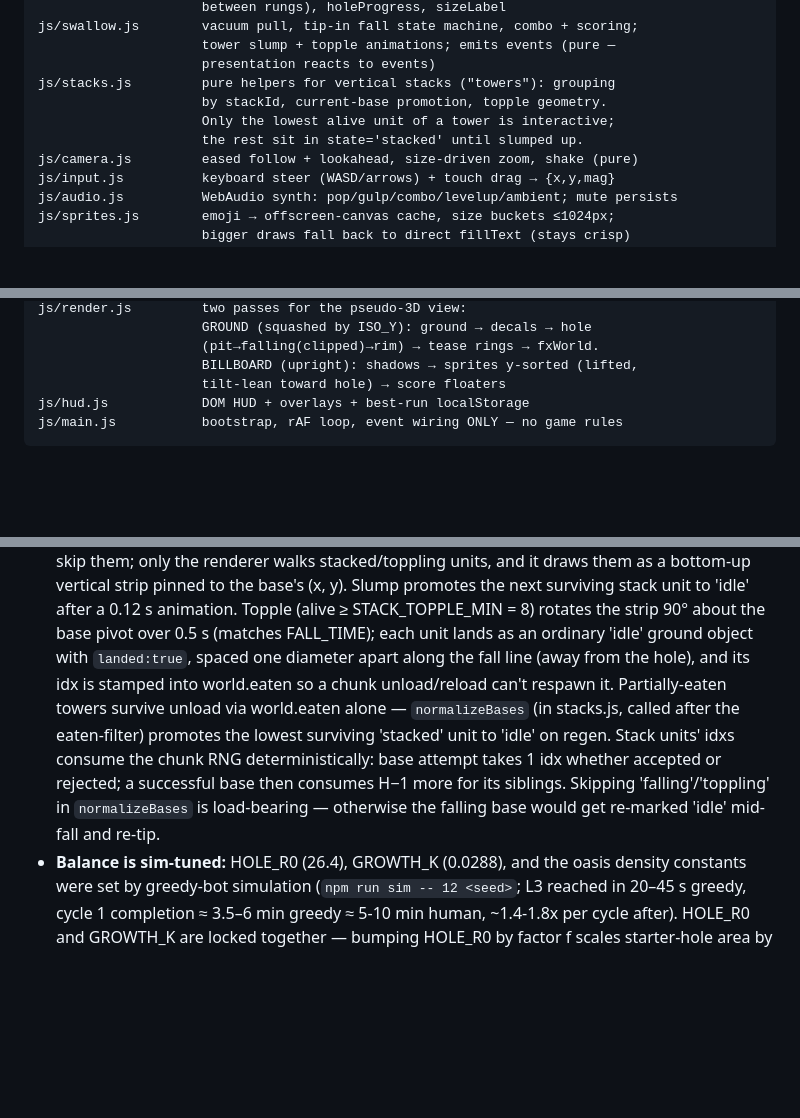
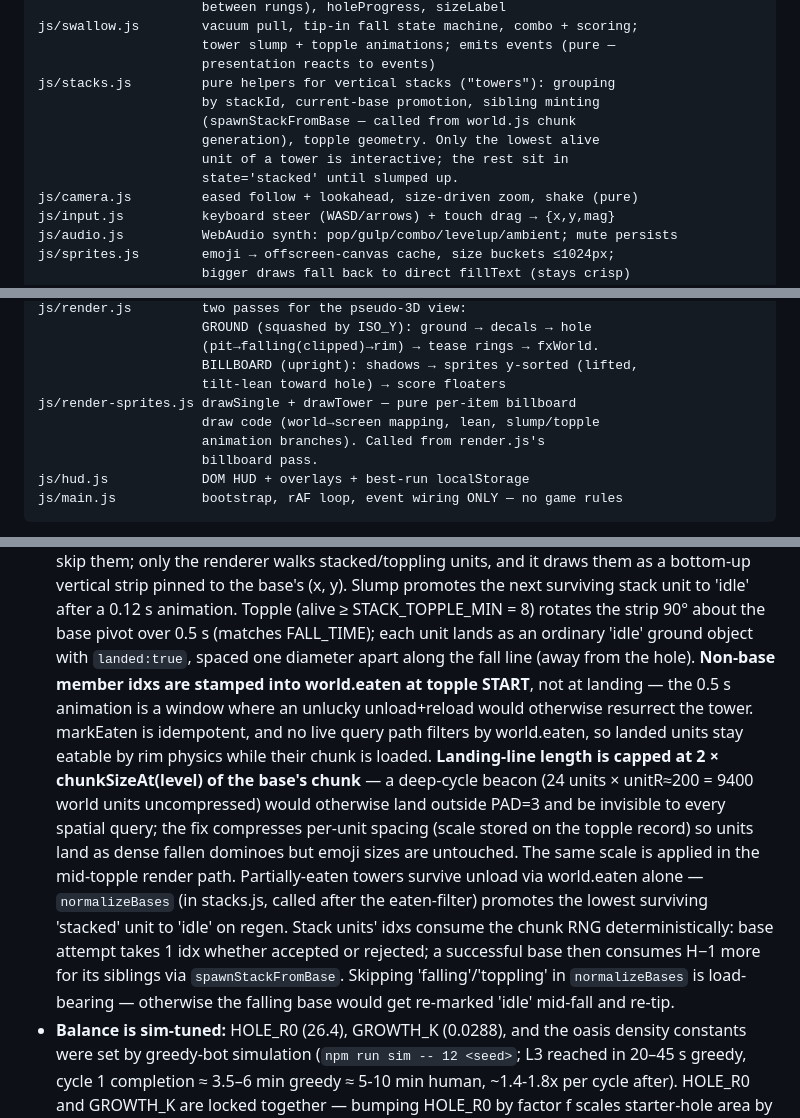
Before and after one commit to Maninae/hole-foods, a Markdown page: CLAUDE.md, 3 parts joined by grey strips. GitHub-like rendering; blank space fills up the shorter version.

Commit message:
CLAUDE.md: document S1 landing-line cap + M2 topple-start eaten stamping
Tower invariants now record:
- non-base member idxs are stamped into world.eaten at topple START
  (not landing), closing the unload-mid-topple resurrection window
- landing-line length is capped at 2 x chunkSizeAt(level) with a
  per-topple scale factor, so a deep-cycle beacon stays inside
  PAD=3 chunks (previously invisible/uneatable at large scale)
- spawnStackFromBase is the shared sibling-minting helper in
  stacks.js, called from world.js chunk generation

Also documents the new js/render-sprites.js module.

````diff
--- a/CLAUDE.md
+++ b/CLAUDE.md
@@ -28,9 +28,11 @@ js/swallow.js        vacuum pull, tip-in fall state machine, combo + scoring;
                      tower slump + topple animations; emits events (pure —
                      presentation reacts to events)
 js/stacks.js         pure helpers for vertical stacks ("towers"): grouping
-                     by stackId, current-base promotion, topple geometry.
-                     Only the lowest alive unit of a tower is interactive;
-                     the rest sit in state='stacked' until slumped up.
+                     by stackId, current-base promotion, sibling minting
+                     (spawnStackFromBase — called from world.js chunk
+                     generation), topple geometry. Only the lowest alive
+                     unit of a tower is interactive; the rest sit in
+                     state='stacked' until slumped up.
 js/camera.js         eased follow + lookahead, size-driven zoom, shake (pure)
 js/input.js          keyboard steer (WASD/arrows) + touch drag → {x,y,mag}
 js/audio.js          WebAudio synth: pop/gulp/combo/levelup/ambient; mute persists
@@ -71,6 +73,10 @@ js/render.js         two passes for the pseudo-3D view:
                      (pit→falling(clipped)→rim) → tease rings → fxWorld.
                      BILLBOARD (upright): shadows → sprites y-sorted (lifted,
                      tilt-lean toward hole) → score floaters
+js/render-sprites.js drawSingle + drawTower — pure per-item billboard
+                     draw code (world→screen mapping, lean, slump/topple
+                     animation branches). Called from render.js's
+                     billboard pass.
 js/hud.js            DOM HUD + overlays + best-run localStorage
 js/main.js           bootstrap, rAF loop, event wiring ONLY — no game rules
 ```
@@ -142,16 +148,26 @@ js/main.js           bootstrap, rAF loop, event wiring ONLY — no game rules
   animation. Topple (alive ≥ STACK_TOPPLE_MIN = 8) rotates the strip 90°
   about the base pivot over 0.5 s (matches FALL_TIME); each unit lands as
   an ordinary 'idle' ground object with `landed:true`, spaced one
-  diameter apart along the fall line (away from the hole), and its idx
-  is stamped into world.eaten so a chunk unload/reload can't respawn it.
+  diameter apart along the fall line (away from the hole). **Non-base
+  member idxs are stamped into world.eaten at topple START**, not at
+  landing — the 0.5 s animation is a window where an unlucky unload+reload
+  would otherwise resurrect the tower. markEaten is idempotent, and no
+  live query path filters by world.eaten, so landed units stay eatable
+  by rim physics while their chunk is loaded. **Landing-line length is
+  capped at 2 × chunkSizeAt(level) of the base's chunk** — a deep-cycle
+  beacon (24 units × unitR≈200 = 9400 world units uncompressed) would
+  otherwise land outside PAD=3 and be invisible to every spatial query;
+  the fix compresses per-unit spacing (scale stored on the topple record)
+  so units land as dense fallen dominoes but emoji sizes are untouched.
+  The same scale is applied in the mid-topple render path.
   Partially-eaten towers survive unload via world.eaten alone —
   `normalizeBases` (in stacks.js, called after the eaten-filter) promotes
   the lowest surviving 'stacked' unit to 'idle' on regen. Stack units'
   idxs consume the chunk RNG deterministically: base attempt takes 1 idx
   whether accepted or rejected; a successful base then consumes H−1 more
-  for its siblings. Skipping 'falling'/'toppling' in `normalizeBases` is
-  load-bearing — otherwise the falling base would get re-marked 'idle'
-  mid-fall and re-tip.
+  for its siblings via `spawnStackFromBase`. Skipping 'falling'/'toppling'
+  in `normalizeBases` is load-bearing — otherwise the falling base would
+  get re-marked 'idle' mid-fall and re-tip.
 - **Balance is sim-tuned:** HOLE_R0 (26.4), GROWTH_K (0.0288), and the oasis
   density constants were set by greedy-bot simulation
   (`npm run sim -- 12 <seed>`; L3 reached in 20–45 s greedy, cycle 1
````
